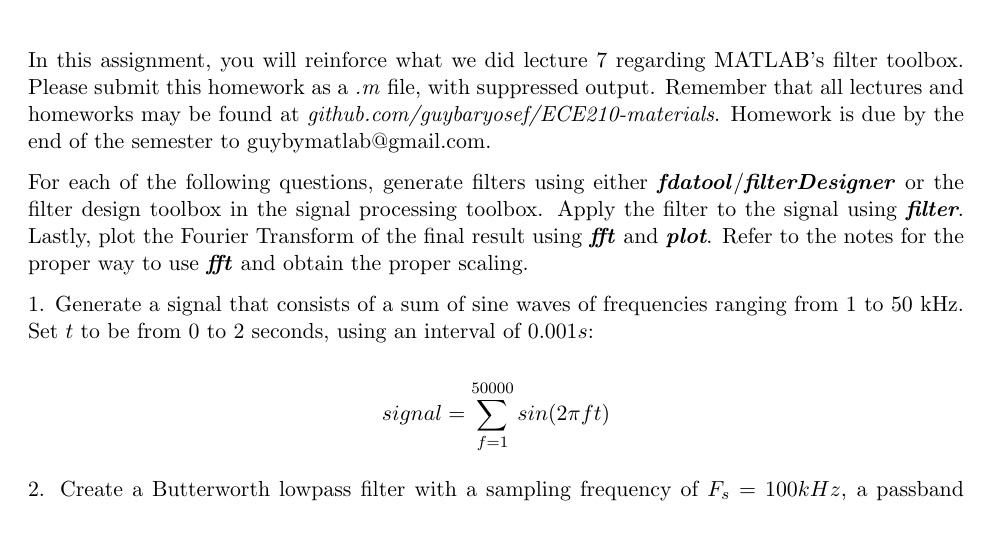
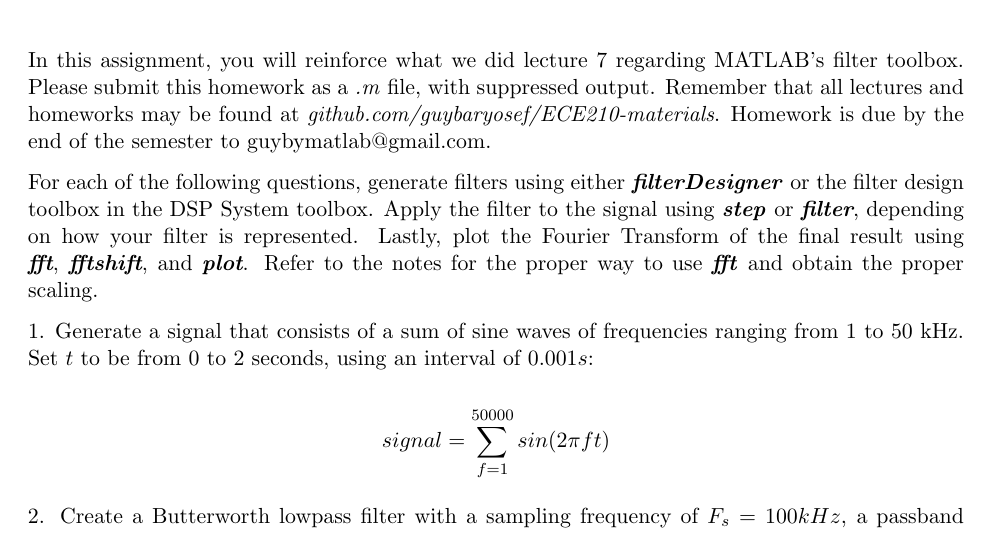
Before and after one commit to guybaryosef/ECE210-materials, a LaTeX problem sheet (homeworks/hw7/hw7.tex): part of the page, cut so that both start at the same text. Compiled offline with pdfLaTeX.

Commit message:
ready for week 7

```diff
--- a/homeworks/hw7/hw7.tex
+++ b/homeworks/hw7/hw7.tex
@@ -37,10 +37,11 @@ Remember that all lectures and homeworks may be found at
 Homework is due by the end of the semester to \MyEmail.
 
 For each of the following questions,
-generate filters using either \textbf{\textit{fdatool}}/\textbf{\textit{filterDesigner}}
- or the filter design toolbox in the signal processing toolbox.
-Apply the filter to the signal using \textit{\textbf{filter}}.
-Lastly, plot the Fourier Transform of the final result using \textit{\textbf{fft}}
+generate filters using either \textbf{\textit{filterDesigner}}
+ or the filter design toolbox in the DSP System toolbox.
+Apply the filter to the signal using \textit{\textbf{step}} or \textit{\textbf{filter}},
+depending on how your filter is represented.
+Lastly, plot the Fourier Transform of the final result using \textit{\textbf{fft}}, \textit{\textbf{fftshift}},
 and \textit{\textbf{plot}}.
 Refer to the notes for the proper way to use \textit{\textbf{fft}} and obtain the proper scaling.
 
```
Also changed, not shown: homeworks/hw7/hw7.pdf, 4 other files.
